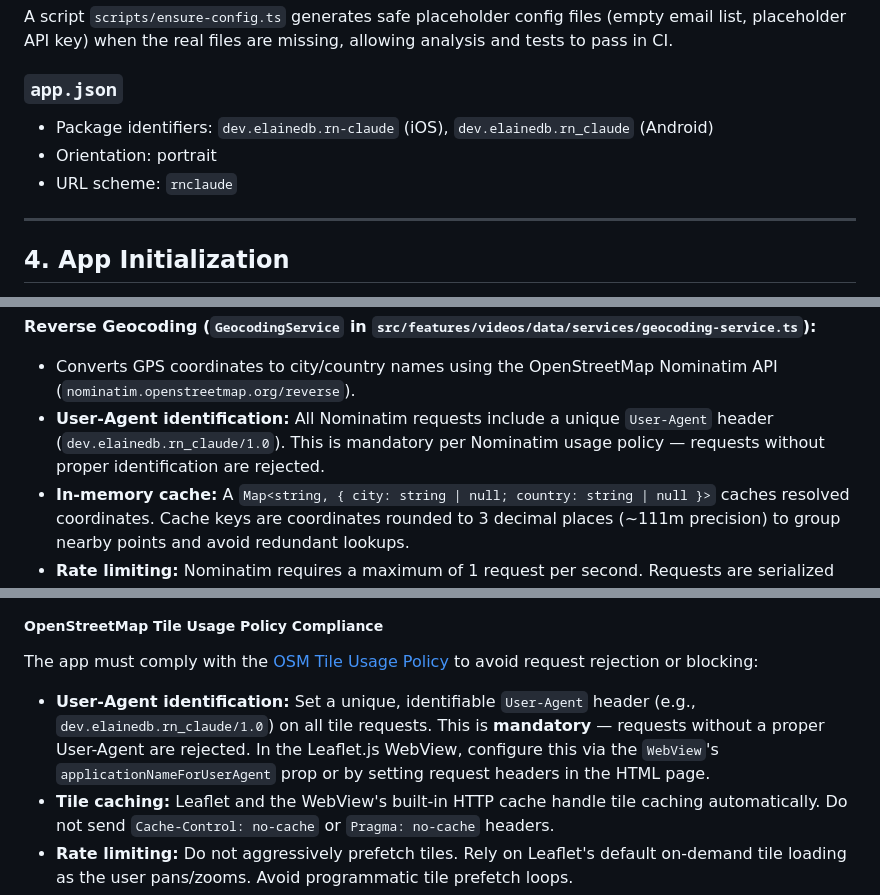
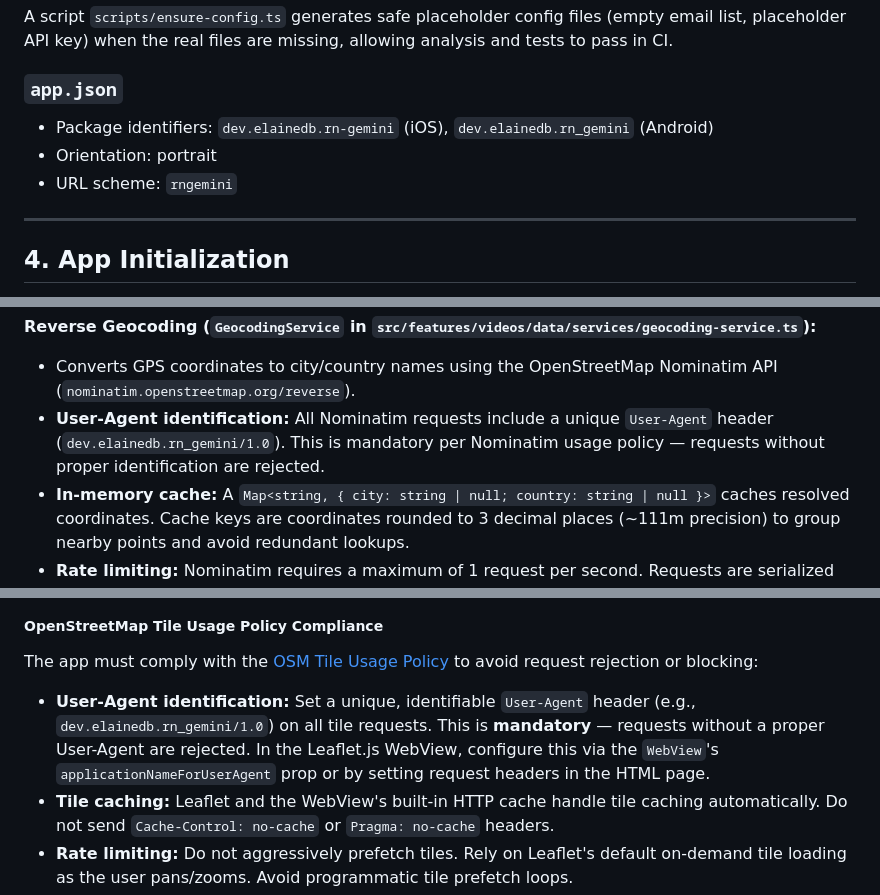
Before and after one commit to elainedb/ytdash_rn_gemini, a Markdown page: SPEC.md, 3 parts joined by grey strips. Drawn GitHub-style.

```diff
--- a/SPEC.md
+++ b/SPEC.md
@@ -154,9 +154,9 @@ Sensitive configuration files must be **gitignored** and must be created from te
 A script `scripts/ensure-config.ts` generates safe placeholder config files (empty email list, placeholder API key) when the real files are missing, allowing analysis and tests to pass in CI.
 
 ### `app.json`
-- Package identifiers: `dev.elainedb.rn-claude` (iOS), `dev.elainedb.rn_claude` (Android)
+- Package identifiers: `dev.elainedb.rn-gemini` (iOS), `dev.elainedb.rn_gemini` (Android)
 - Orientation: portrait
-- URL scheme: `rnclaude`
+- URL scheme: `rngemini`
 
 ---
 
@@ -304,7 +304,7 @@ Zod schema `videoModelSchema` validates API responses at runtime. Fields mirror
 
 **Reverse Geocoding (`GeocodingService` in `src/features/videos/data/services/geocoding-service.ts`):**
 - Converts GPS coordinates to city/country names using the OpenStreetMap Nominatim API (`nominatim.openstreetmap.org/reverse`).
-- **User-Agent identification:** All Nominatim requests include a unique `User-Agent` header (`dev.elainedb.rn_claude/1.0`). This is mandatory per Nominatim usage policy — requests without proper identification are rejected.
+- **User-Agent identification:** All Nominatim requests include a unique `User-Agent` header (`dev.elainedb.rn_gemini/1.0`). This is mandatory per Nominatim usage policy — requests without proper identification are rejected.
 - **In-memory cache:** A `Map<string, { city: string | null; country: string | null }>` caches resolved coordinates. Cache keys are coordinates rounded to 3 decimal places (~111m precision) to group nearby points and avoid redundant lookups.
 - **Rate limiting:** Nominatim requires a maximum of 1 request per second. Requests are serialized through an async queue that enforces a minimum 1-second delay between consecutive API calls. Requests are never made in parallel.
 - **Retry with backoff:** Failed lookups (network errors, 5xx responses) retry up to 3 times with exponential backoff (1s, 2s, 4s — respecting the 1-second minimum) before falling back.
@@ -445,7 +450,7 @@ interface VideosState {
 
 ##### OpenStreetMap Tile Usage Policy Compliance
 The app must comply with the [OSM Tile Usage Policy](https://operations.osmfoundation.org/policies/tiles/) to avoid request rejection or blocking:
-- **User-Agent identification:** Set a unique, identifiable `User-Agent` header (e.g., `dev.elainedb.rn_claude/1.0`) on all tile requests. This is **mandatory** — requests without a proper User-Agent are rejected. In the Leaflet.js WebView, configure this via the `WebView`'s `applicationNameForUserAgent` prop or by setting request headers in the HTML page.
+- **User-Agent identification:** Set a unique, identifiable `User-Agent` header (e.g., `dev.elainedb.rn_gemini/1.0`) on all tile requests. This is **mandatory** — requests without a proper User-Agent are rejected. In the Leaflet.js WebView, configure this via the `WebView`'s `applicationNameForUserAgent` prop or by setting request headers in the HTML page.
 - **Tile caching:** Leaflet and the WebView's built-in HTTP cache handle tile caching automatically. Do not send `Cache-Control: no-cache` or `Pragma: no-cache` headers.
 - **Rate limiting:** Do not aggressively prefetch tiles. Rely on Leaflet's default on-demand tile loading as the user pans/zooms. Avoid programmatic tile prefetch loops.
 - **No bulk downloading:** Only request tiles visible in the current viewport. Do not preload large tile regions.
```
Also changed, not shown: other parts of SPEC.md (+42 -8 lines).
